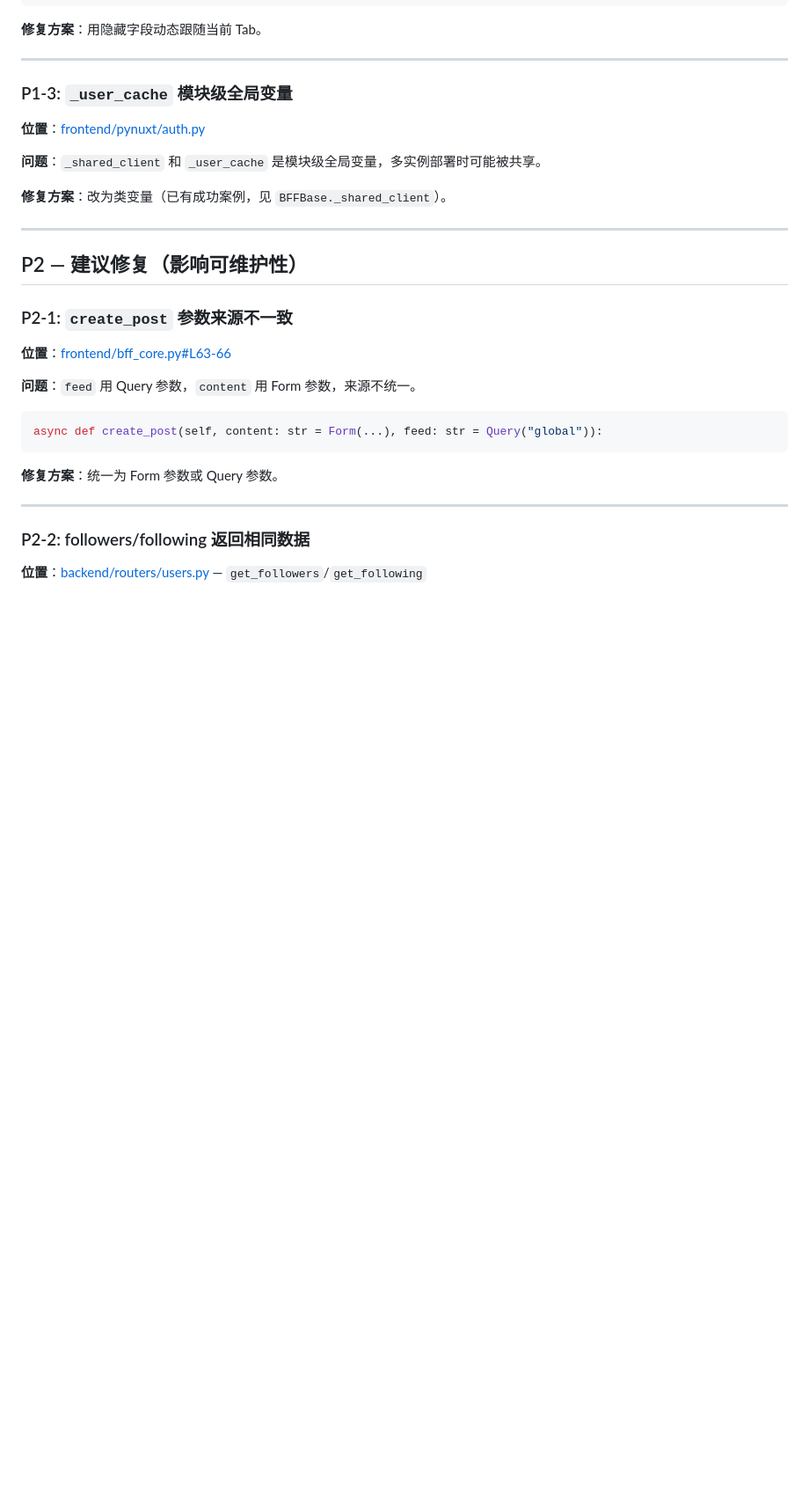
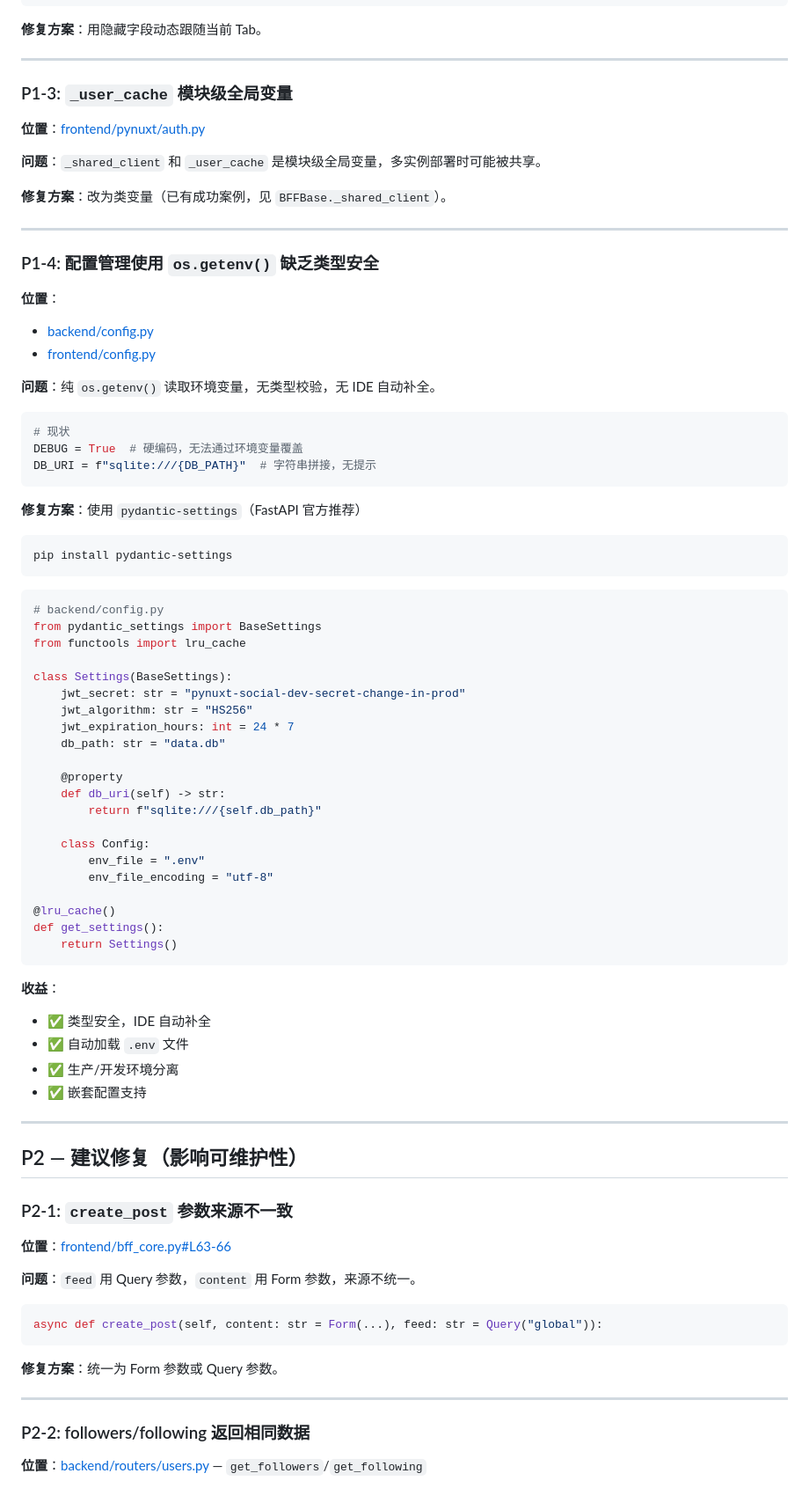
Before and after one commit to jeffreyheping/PyNuxt-Social, a Markdown page: issues.md, the part around one of its changes. Shown at 88% size. GitHub-like rendering; blank space fills up the shorter version.

````diff
--- a/issues.md
+++ b/issues.md
@@ -120,6 +120,58 @@ class UserPublicResponse(BaseModel):
 
 ---
 
+### P1-4: 配置管理使用 `os.getenv()` 缺乏类型安全
+
+**位置**：
+- [backend/config.py](backend/config.py)
+- [frontend/config.py](frontend/config.py)
+
+**问题**：纯 `os.getenv()` 读取环境变量，无类型校验，无 IDE 自动补全。
+
+```python
+# 现状
+DEBUG = True  # 硬编码，无法通过环境变量覆盖
+DB_URI = f"sqlite:///{DB_PATH}"  # 字符串拼接，无提示
+```
+
+**修复方案**：使用 `pydantic-settings`（FastAPI 官方推荐）
+
+```bash
+pip install pydantic-settings
+```
+
+```python
+# backend/config.py
+from pydantic_settings import BaseSettings
+from functools import lru_cache
+
+class Settings(BaseSettings):
+    jwt_secret: str = "pynuxt-social-dev-secret-change-in-prod"
+    jwt_algorithm: str = "HS256"
+    jwt_expiration_hours: int = 24 * 7
+    db_path: str = "data.db"
+
+    @property
+    def db_uri(self) -> str:
+        return f"sqlite:///{self.db_path}"
+
+    class Config:
+        env_file = ".env"
+        env_file_encoding = "utf-8"
+
+@lru_cache()
+def get_settings():
+    return Settings()
+```
+
+**收益**：
+- ✅ 类型安全，IDE 自动补全
+- ✅ 自动加载 `.env` 文件
+- ✅ 生产/开发环境分离
+- ✅ 嵌套配置支持
+
+---
+
 ## P2 — 建议修复（影响可维护性）
 
 ### P2-1: `create_post` 参数来源不一致
````
Also changed, not shown: other parts of issues.md (+53 -1 lines).
